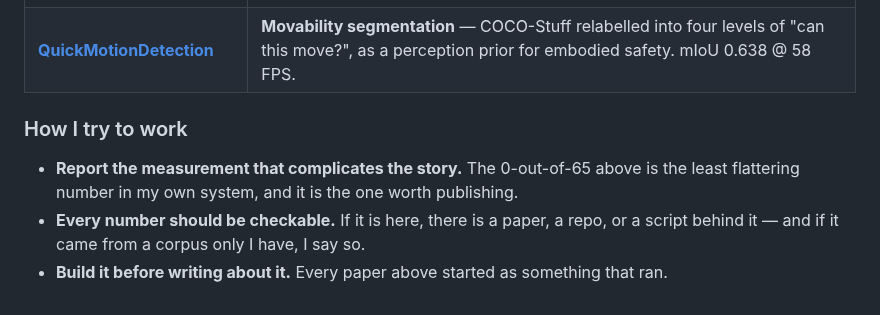
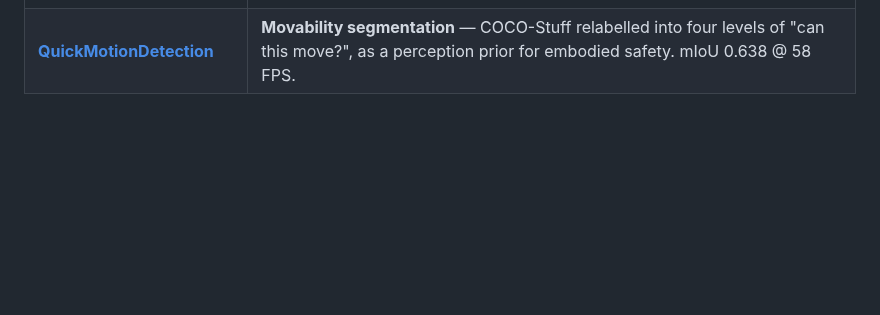
Before and after one commit to KuiyiGao/KuiyiGao, a Markdown page: README.md, the part around one of its changes. GitHub-like rendering; blank space fills up the shorter version.

```diff
--- a/README.md
+++ b/README.md
@@ -53,9 +47,3 @@ Scans a skill statically, then verifies intent against action against result thr
 |---|---|
 | **[Distorted-OCR-Compression](https://github.com/KuiyiGao/Distorted-OCR-Compression)** | **MemSlot** — 32 learnable memory slots learn which spans of a contract matter *before* anyone asks a question; those spans are then compressed through an OCR model. |
 | **[QuickMotionDetection](https://github.com/KuiyiGao/QuickMotionDetection)** | **Movability segmentation** — COCO-Stuff relabelled into four levels of "can this move?", as a perception prior for embodied safety. mIoU 0.638 @ 58 FPS. |
-
-### How I try to work
-
-- **Report the measurement that complicates the story.** The 0-out-of-65 above is the least flattering number in my own system, and it is the one worth publishing.
-- **Every number should be checkable.** If it is here, there is a paper, a repo, or a script behind it — and if it came from a corpus only I have, I say so.
-- **Build it before writing about it.** Every paper above started as something that ran.
```
Also changed, not shown: other parts of README.md (+7 -13 lines), assets/fig-recall-factorization.png, assets/fig-skill-firewall.png.
